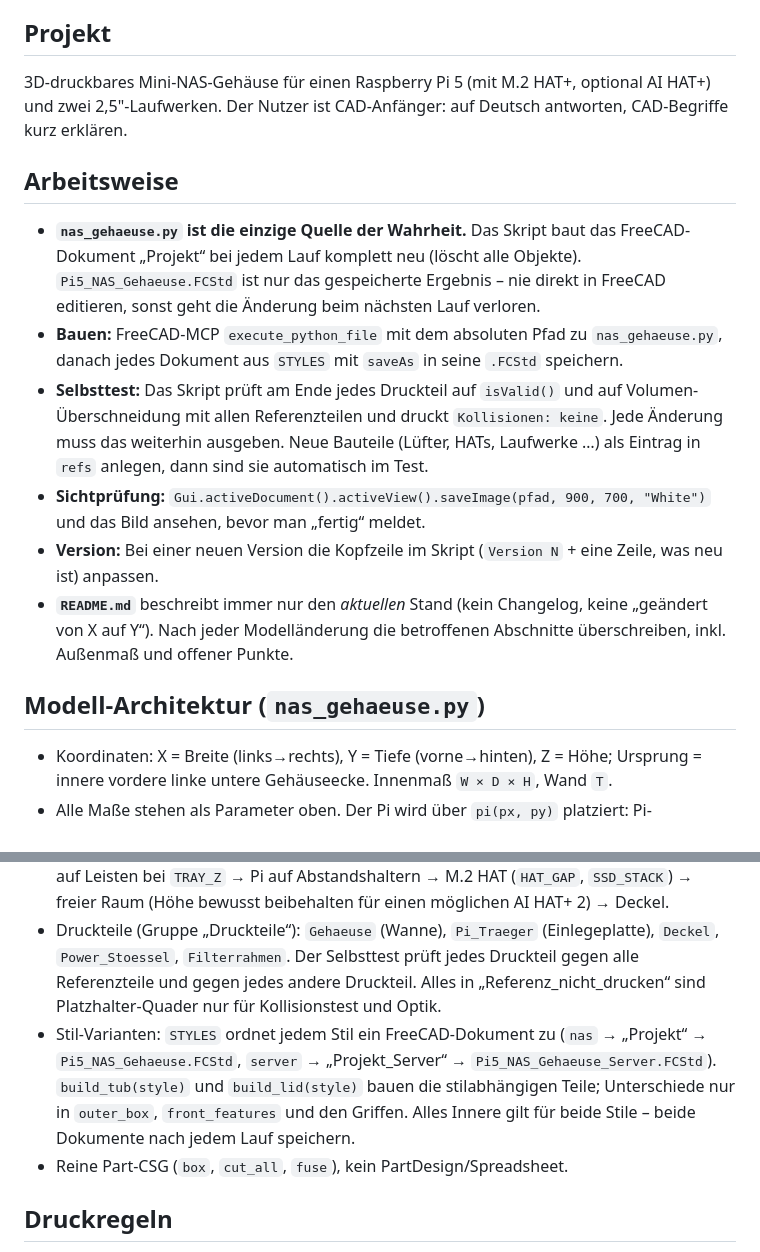
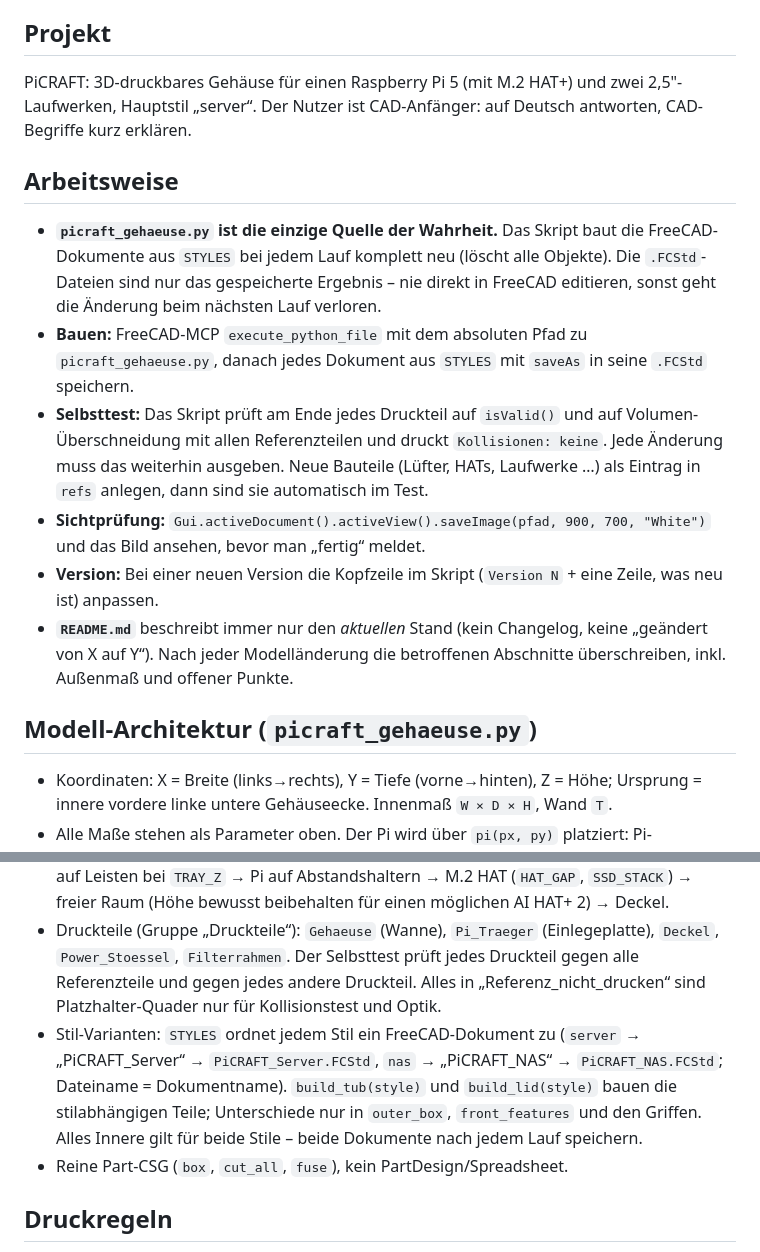
Before and after one commit to Auktoriator/RaspberryPi_Projekte, a Markdown page: CLAUDE.md, 2 parts joined by grey strips. Drawn GitHub-style.

```diff
--- a/CLAUDE.md
+++ b/CLAUDE.md
@@ -4,24 +4,24 @@ This file provides guidance to Claude Code (claude.ai/code) when working with co
 
 ## Projekt
 
-3D-druckbares Mini-NAS-Gehäuse für einen Raspberry Pi 5 (mit M.2 HAT+, optional AI HAT+) und zwei 2,5"-Laufwerken. Der Nutzer ist CAD-Anfänger: auf Deutsch antworten, CAD-Begriffe kurz erklären.
+PiCRAFT: 3D-druckbares Gehäuse für einen Raspberry Pi 5 (mit M.2 HAT+) und zwei 2,5"-Laufwerken, Hauptstil „server“. Der Nutzer ist CAD-Anfänger: auf Deutsch antworten, CAD-Begriffe kurz erklären.
 
 ## Arbeitsweise
 
-- **`nas_gehaeuse.py` ist die einzige Quelle der Wahrheit.** Das Skript baut das FreeCAD-Dokument „Projekt“ bei jedem Lauf komplett neu (löscht alle Objekte). `Pi5_NAS_Gehaeuse.FCStd` ist nur das gespeicherte Ergebnis – nie direkt in FreeCAD editieren, sonst geht die Änderung beim nächsten Lauf verloren.
-- **Bauen:** FreeCAD-MCP `execute_python_file` mit dem absoluten Pfad zu `nas_gehaeuse.py`, danach jedes Dokument aus `STYLES` mit `saveAs` in seine `.FCStd` speichern.
+- **`picraft_gehaeuse.py` ist die einzige Quelle der Wahrheit.** Das Skript baut die FreeCAD-Dokumente aus `STYLES` bei jedem Lauf komplett neu (löscht alle Objekte). Die `.FCStd`-Dateien sind nur das gespeicherte Ergebnis – nie direkt in FreeCAD editieren, sonst geht die Änderung beim nächsten Lauf verloren.
+- **Bauen:** FreeCAD-MCP `execute_python_file` mit dem absoluten Pfad zu `picraft_gehaeuse.py`, danach jedes Dokument aus `STYLES` mit `saveAs` in seine `.FCStd` speichern.
 - **Selbsttest:** Das Skript prüft am Ende jedes Druckteil auf `isValid()` und auf Volumen-Überschneidung mit allen Referenzteilen und druckt `Kollisionen: keine`. Jede Änderung muss das weiterhin ausgeben. Neue Bauteile (Lüfter, HATs, Laufwerke …) als Eintrag in `refs` anlegen, dann sind sie automatisch im Test.
 - **Sichtprüfung:** `Gui.activeDocument().activeView().saveImage(pfad, 900, 700, "White")` und das Bild ansehen, bevor man „fertig“ meldet.
 - **Version:** Bei einer neuen Version die Kopfzeile im Skript (`Version N` + eine Zeile, was neu ist) anpassen.
 - **`README.md`** beschreibt immer nur den *aktuellen* Stand (kein Changelog, keine „geändert von X auf Y“). Nach jeder Modelländerung die betroffenen Abschnitte überschreiben, inkl. Außenmaß und offener Punkte.
 
-## Modell-Architektur (`nas_gehaeuse.py`)
+## Modell-Architektur (`picraft_gehaeuse.py`)
 
 - Koordinaten: X = Breite (links→rechts), Y = Tiefe (vorne→hinten), Z = Höhe; Ursprung = innere vordere linke untere Gehäuseecke. Innenmaß `W × D × H`, Wand `T`.
 - Alle Maße stehen als Parameter oben. Der Pi wird über `pi(px, py)` platziert: Pi-Koordinaten aus der offiziellen Maßzeichnung (px entlang 85 mm, py entlang 56 mm, py=0 = HDMI-Kante) → Gehäuse-X/Y. Die Abbildung ist eine Drehung, keine Spiegelung – Portpositionen immer über `pi()`/`pi_box()` angeben.
 - Z-Aufbau von unten: zwei Laufwerksschächte (`SLOT_H`, Trennschiene `RAIL`) → Pi-Träger auf Leisten bei `TRAY_Z` → Pi auf Abstandshaltern → M.2 HAT (`HAT_GAP`, `SSD_STACK`) → freier Raum (Höhe bewusst beibehalten für einen möglichen AI HAT+ 2) → Deckel.
 - Druckteile (Gruppe „Druckteile“): `Gehaeuse` (Wanne), `Pi_Traeger` (Einlegeplatte), `Deckel`, `Power_Stoessel`, `Filterrahmen`. Der Selbsttest prüft jedes Druckteil gegen alle Referenzteile und gegen jedes andere Druckteil. Alles in „Referenz_nicht_drucken“ sind Platzhalter-Quader nur für Kollisionstest und Optik.
-- Stil-Varianten: `STYLES` ordnet jedem Stil ein FreeCAD-Dokument zu (`nas` → „Projekt“ → `Pi5_NAS_Gehaeuse.FCStd`, `server` → „Projekt_Server“ → `Pi5_NAS_Gehaeuse_Server.FCStd`). `build_tub(style)` und `build_lid(style)` bauen die stilabhängigen Teile; Unterschiede nur in `outer_box`, `front_features` und den Griffen. Alles Innere gilt für beide Stile – beide Dokumente nach jedem Lauf speichern.
+- Stil-Varianten: `STYLES` ordnet jedem Stil ein FreeCAD-Dokument zu (`server` → „PiCRAFT_Server“ → `PiCRAFT_Server.FCStd`, `nas` → „PiCRAFT_NAS“ → `PiCRAFT_NAS.FCStd`; Dateiname = Dokumentname). `build_tub(style)` und `build_lid(style)` bauen die stilabhängigen Teile; Unterschiede nur in `outer_box`, `front_features` und den Griffen. Alles Innere gilt für beide Stile – beide Dokumente nach jedem Lauf speichern.
 - Reine Part-CSG (`box`, `cut_all`, `fuse`), kein PartDesign/Spreadsheet.
 
 ## Druckregeln
```
Also changed, not shown: README.md (+12 -12 lines), ansicht.png, ansicht_server.png, 6 other files.
